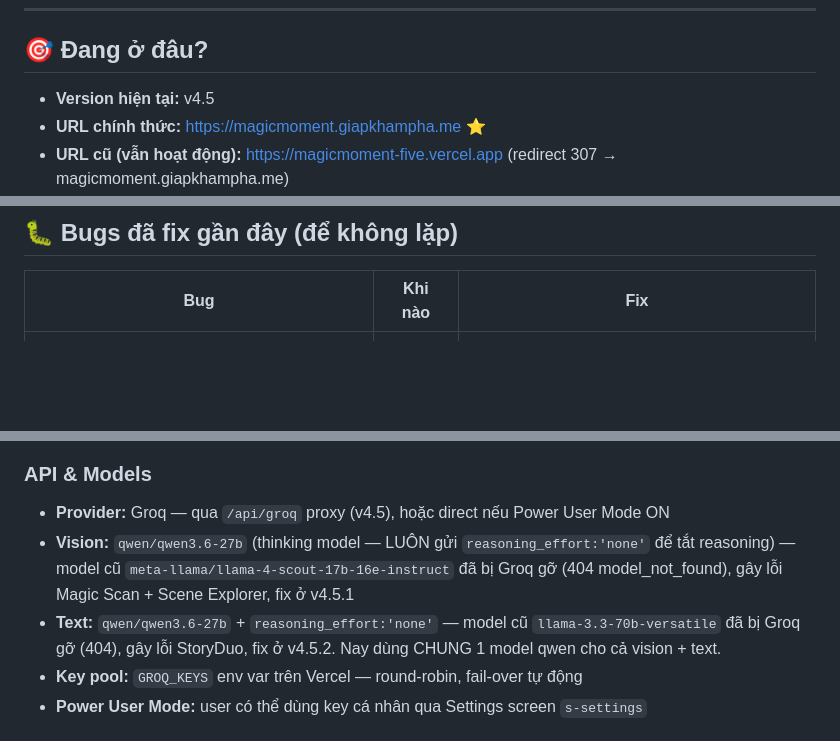
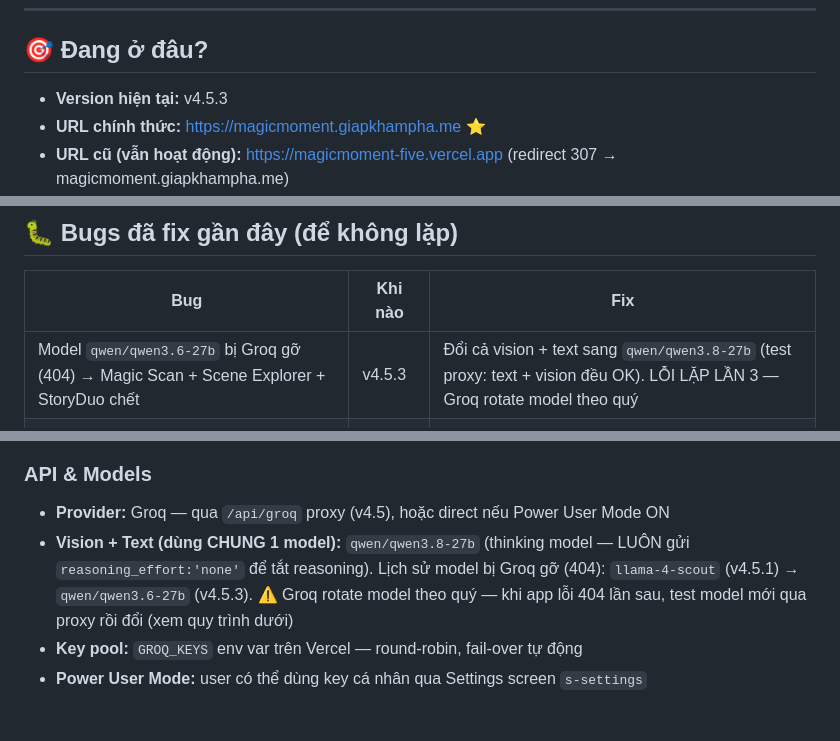
Before and after one commit to Giapkhampha/magicmoment, a Markdown page: Docs/STATUS.md, 3 parts joined by grey strips. Rendered like a GitHub page; blank space fills up the shorter version.

Commit message:
docs: update STATUS.md cho v4.5.3 (qwen3.6 -> qwen3.8, lỗi model lặp lần 3)
Co-Authored-By: Claude Opus 4.8 <noreply@anthropic.com>

```diff
--- a/Docs/STATUS.md
+++ b/Docs/STATUS.md
@@ -9,7 +9,7 @@
 
 ## 🎯 Đang ở đâu?
 
-- **Version hiện tại:** v4.5
+- **Version hiện tại:** v4.5.3
 - **URL chính thức:** https://magicmoment.giapkhampha.me ⭐
 - **URL cũ (vẫn hoạt động):** https://magicmoment-five.vercel.app (redirect 307 → magicmoment.giapkhampha.me)
 - **Trạng thái:** ⏳ Code v4.5 sẵn sàng — GROQ_KEYS đã setup trên Vercel (Production + Preview), chờ push code
@@ -110,6 +110,7 @@
 
 | Bug | Khi nào | Fix |
 |-----|---------|-----|
+| Model `qwen/qwen3.6-27b` bị Groq gỡ (404) → Magic Scan + Scene Explorer + StoryDuo chết | v4.5.3 | Đổi cả vision + text sang `qwen/qwen3.8-27b` (test proxy: text + vision đều OK). LỖI LẶP LẦN 3 — Groq rotate model theo quý |
 | Vision model `llama-4-scout` bị Groq gỡ → Magic Scan + Scene Explorer chết (404) | v4.5.1 | Đổi sang `qwen/qwen3.6-27b` + `reasoning_effort:'none'` (tắt thinking) |
 | Text model `llama-3.3-70b-versatile` bị Groq gỡ → StoryDuo chết (404) | v4.5.2 | Đổi text sang `qwen/qwen3.6-27b` + `reasoning_effort:'none'` — dùng chung 1 model |
 | `mm_hist exceeded quota` trên mobile | v4.4.1 hotfix | Compress image về thumbnail 96x96 + safeSetHist với auto-cleanup |
@@ -127,8 +128,7 @@
 
 ### API & Models
 - **Provider:** Groq — qua `/api/groq` proxy (v4.5), hoặc direct nếu Power User Mode ON
-- **Vision:** `qwen/qwen3.6-27b` (thinking model — LUÔN gửi `reasoning_effort:'none'` để tắt reasoning) — model cũ `meta-llama/llama-4-scout-17b-16e-instruct` đã bị Groq gỡ (404 model_not_found), gây lỗi Magic Scan + Scene Explorer, fix ở v4.5.1
-- **Text:** `qwen/qwen3.6-27b` + `reasoning_effort:'none'` — model cũ `llama-3.3-70b-versatile` đã bị Groq gỡ (404), gây lỗi StoryDuo, fix ở v4.5.2. Nay dùng CHUNG 1 model qwen cho cả vision + text.
+- **Vision + Text (dùng CHUNG 1 model):** `qwen/qwen3.8-27b` (thinking model — LUÔN gửi `reasoning_effort:'none'` để tắt reasoning). Lịch sử model bị Groq gỡ (404): `llama-4-scout` (v4.5.1) → `qwen/qwen3.6-27b` (v4.5.3). ⚠️ Groq rotate model theo quý — khi app lỗi 404 lần sau, test model mới qua proxy rồi đổi (xem quy trình dưới)
 - **Key pool:** `GROQ_KEYS` env var trên Vercel — round-robin, fail-over tự động
 - **Power User Mode:** user có thể dùng key cá nhân qua Settings screen `s-settings`
 
```
